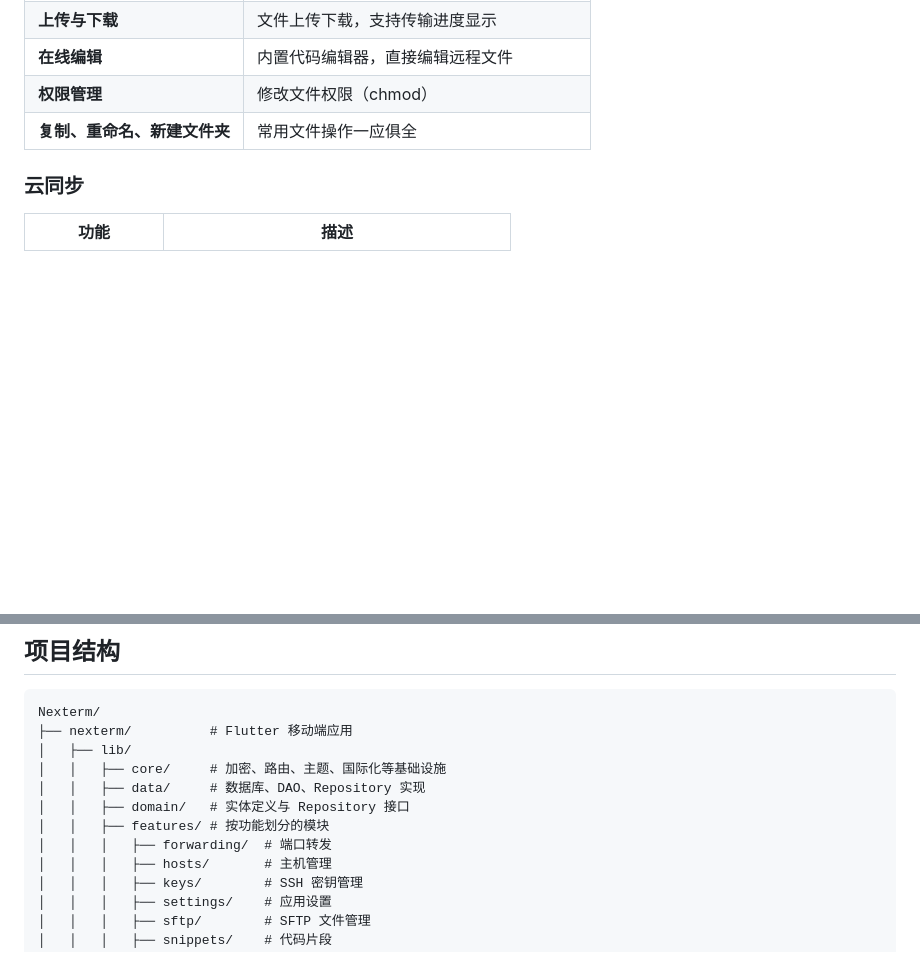
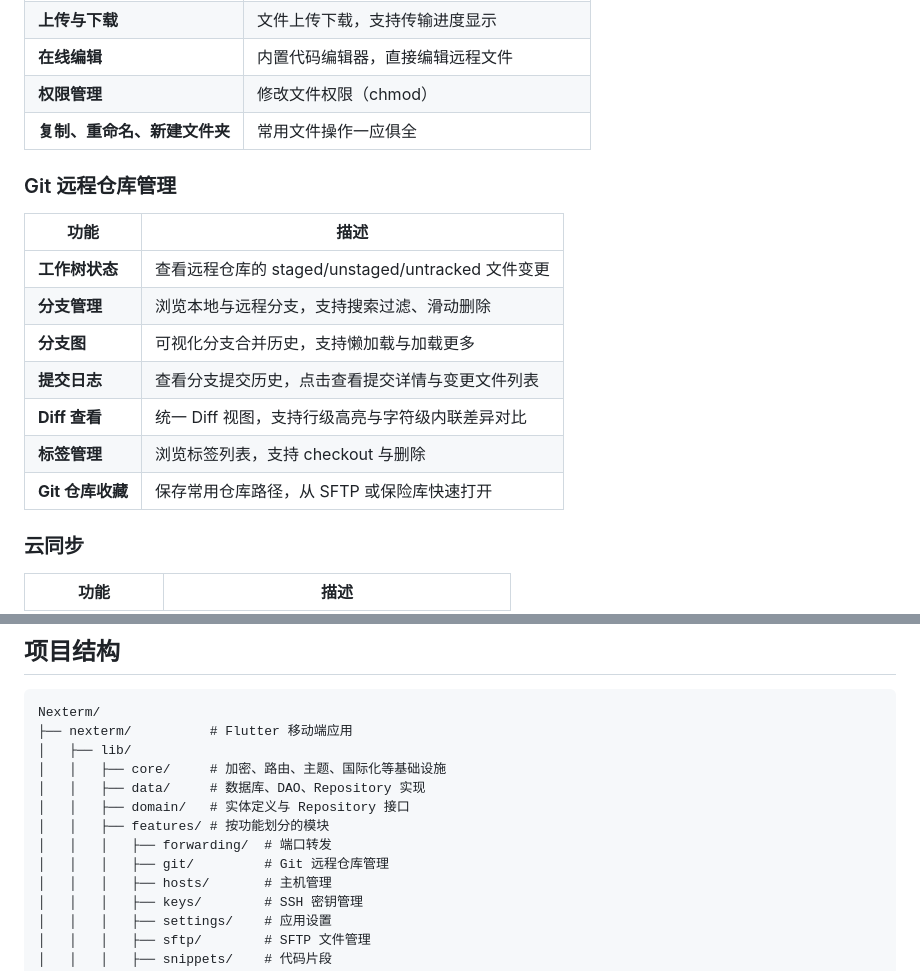
Before and after one commit to wujiyu115/Nexterm, a Markdown page: README.md, 2 parts joined by grey strips. GitHub-like rendering; blank space fills up the shorter version.

Commit message:
docs: add Git remote repository management to README
Co-Authored-By: Claude Opus 4.6 <noreply@anthropic.com>

```diff
--- a/README.md
+++ b/README.md
@@ -70,6 +70,18 @@ Nexterm 是一款基于 Flutter 构建的现代化 SSH 终端客户端，支持
 | **权限管理** | 修改文件权限（chmod） |
 | **复制、重命名、新建文件夹** | 常用文件操作一应俱全 |
 
+### Git 远程仓库管理
+
+| 功能 | 描述 |
+|------|------|
+| **工作树状态** | 查看远程仓库的 staged/unstaged/untracked 文件变更 |
+| **分支管理** | 浏览本地与远程分支，支持搜索过滤、滑动删除 |
+| **分支图** | 可视化分支合并历史，支持懒加载与加载更多 |
+| **提交日志** | 查看分支提交历史，点击查看提交详情与变更文件列表 |
+| **Diff 查看** | 统一 Diff 视图，支持行级高亮与字符级内联差异对比 |
+| **标签管理** | 浏览标签列表，支持 checkout 与删除 |
+| **Git 仓库收藏** | 保存常用仓库路径，从 SFTP 或保险库快速打开 |
+
 ### 云同步
 
 | 功能 | 描述 |
@@ -116,6 +128,7 @@ Nexterm/
 │   │   ├── domain/   # 实体定义与 Repository 接口
 │   │   ├── features/ # 按功能划分的模块
 │   │   │   ├── forwarding/  # 端口转发
+│   │   │   ├── git/         # Git 远程仓库管理
 │   │   │   ├── hosts/       # 主机管理
 │   │   │   ├── keys/        # SSH 密钥管理
 │   │   │   ├── settings/    # 应用设置
```
